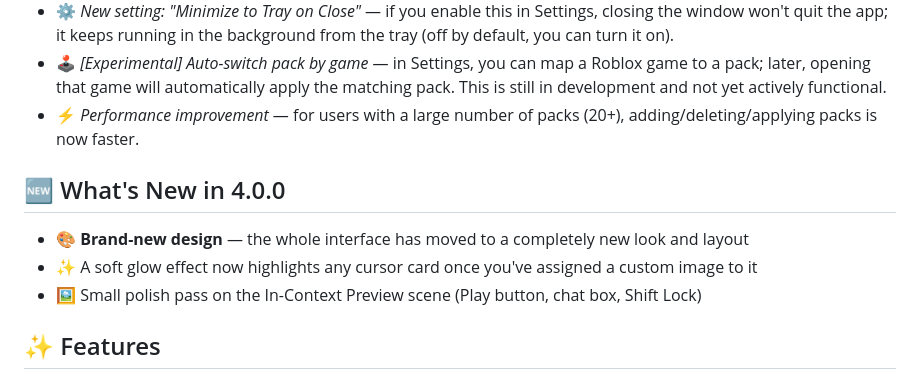
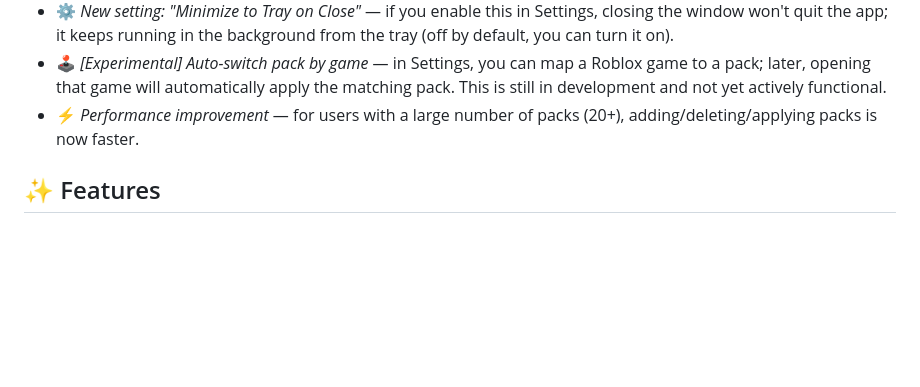
Before and after one commit to Carl00-mpeek/Roblox-Cursor-Studio, a Markdown page: README.md, the part around the change. Rendered like a GitHub page; blank space fills up the shorter version.

Commit message:
Remove 'What's New in 4.0.0' section from README
Removed the 'What's New in 4.0.0' section from README.

```diff
--- a/README.md
+++ b/README.md
@@ -24,12 +24,6 @@ A lightweight Windows tool for customizing Roblox cursors.
 - ⚙️ *New setting: "Minimize to Tray on Close"* — if you enable this in Settings, closing the window won't quit the app; it keeps running in the background from the tray (off by default, you can turn it on).
 - 🕹️ *[Experimental] Auto-switch pack by game* — in Settings, you can map a Roblox game to a pack; later, opening that game will automatically apply the matching pack. This is still in development and not yet actively functional.
 - ⚡ *Performance improvement* — for users with a large number of packs (20+), adding/deleting/applying packs is now faster.
-
-## 🆕 What's New in 4.0.0
-
-- 🎨 **Brand-new design** — the whole interface has moved to a completely new look and layout
-- ✨ A soft glow effect now highlights any cursor card once you've assigned a custom image to it
-- 🖼️ Small polish pass on the In-Context Preview scene (Play button, chat box, Shift Lock)
 
 ## ✨ Features
 
```
